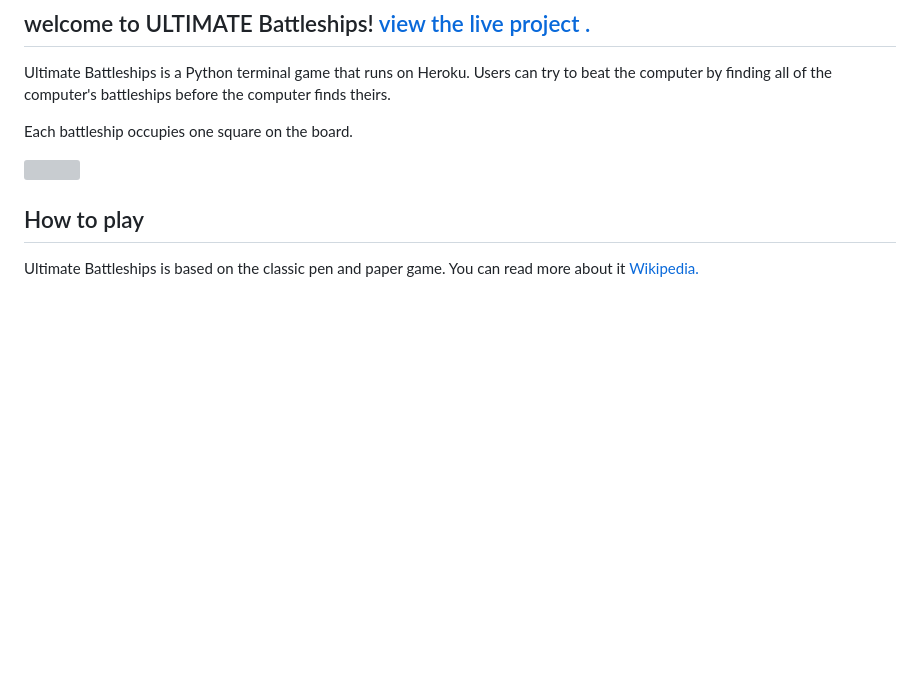
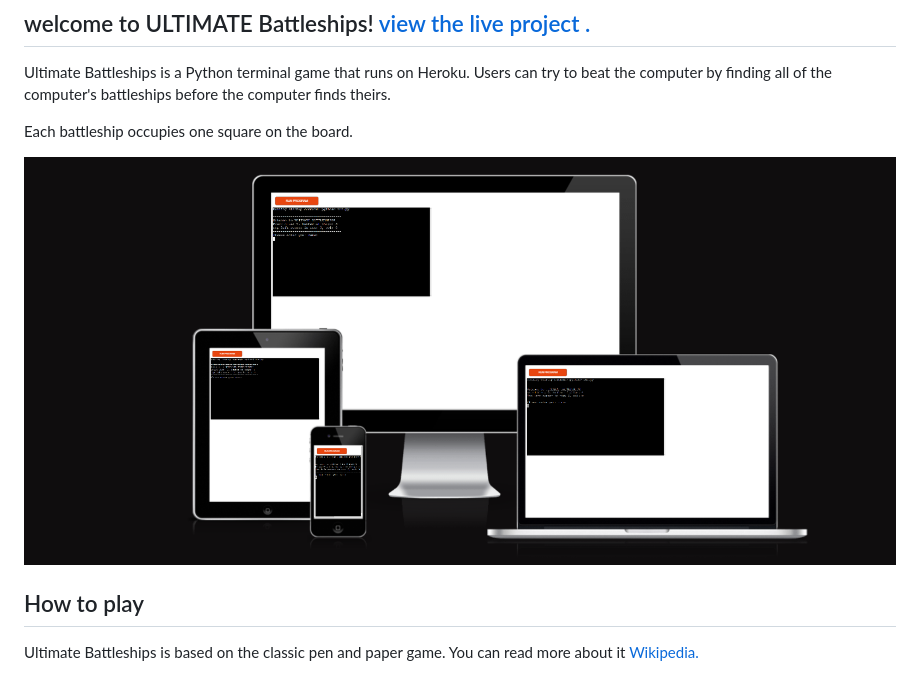
Before and after one commit to Code-Institute-Submissions/akramalex-ULTIMATE-BS, a Markdown page: README.md, the part around the change. Rendered like a GitHub page; blank space fills up the shorter version; grey boxes are pictures that could not be loaded.

Commit message:
(assets) change pic name and uploaded

```diff
--- a/README.md
+++ b/README.md
@@ -7,7 +7,7 @@ Users can try to beat the computer by finding all of the computer's battleships
 
  Each battleship occupies one square on the board.
 
-![](assets/sc1.png)
+![](assets/main.png)
 
 ## How to play
 
```
Also changed, not shown: assets/main.png (renamed from assets/SC1.png).
